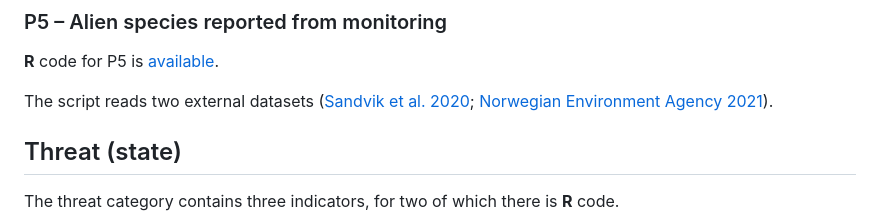
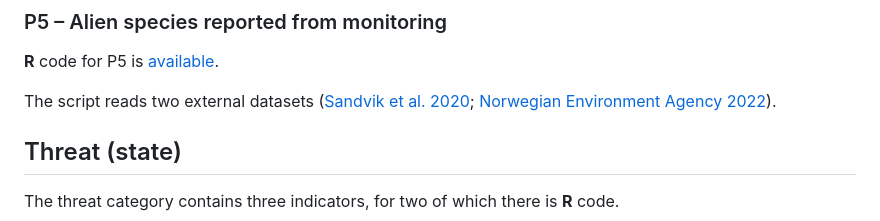
Before and after one commit to HannoSandvik/NorInAliS, a Markdown page: Indicators.md, the part around the change. Rendered like a GitHub page.

Commit message:
Update Indicators.md
just 2021 -> 2022

```diff
--- a/Indicators.md
+++ b/Indicators.md
@@ -50,7 +50,7 @@ It utilises data that have been downloaded from [Vann-nett](https://vann-nett.no
 ### P5 – Alien species reported from monitoring
 **R** code for P5 is [available](P5.rmd).
 
-The script reads two external datasets ([Sandvik et al. 2020](https://doi.org/10.5061/dryad.8sf7m0cjc); [Norwegian Environment Agency 2021](https://kartkatalog.miljodirektoratet.no/Dataset/Details/2054)).
+The script reads two external datasets ([Sandvik et al. 2020](https://doi.org/10.5061/dryad.8sf7m0cjc); [Norwegian Environment Agency 2022](https://kartkatalog.miljodirektoratet.no/Dataset/Details/2054)).
 
 ## Threat (state)
 The threat category contains three indicators, for two of which there is **R** code.
```
